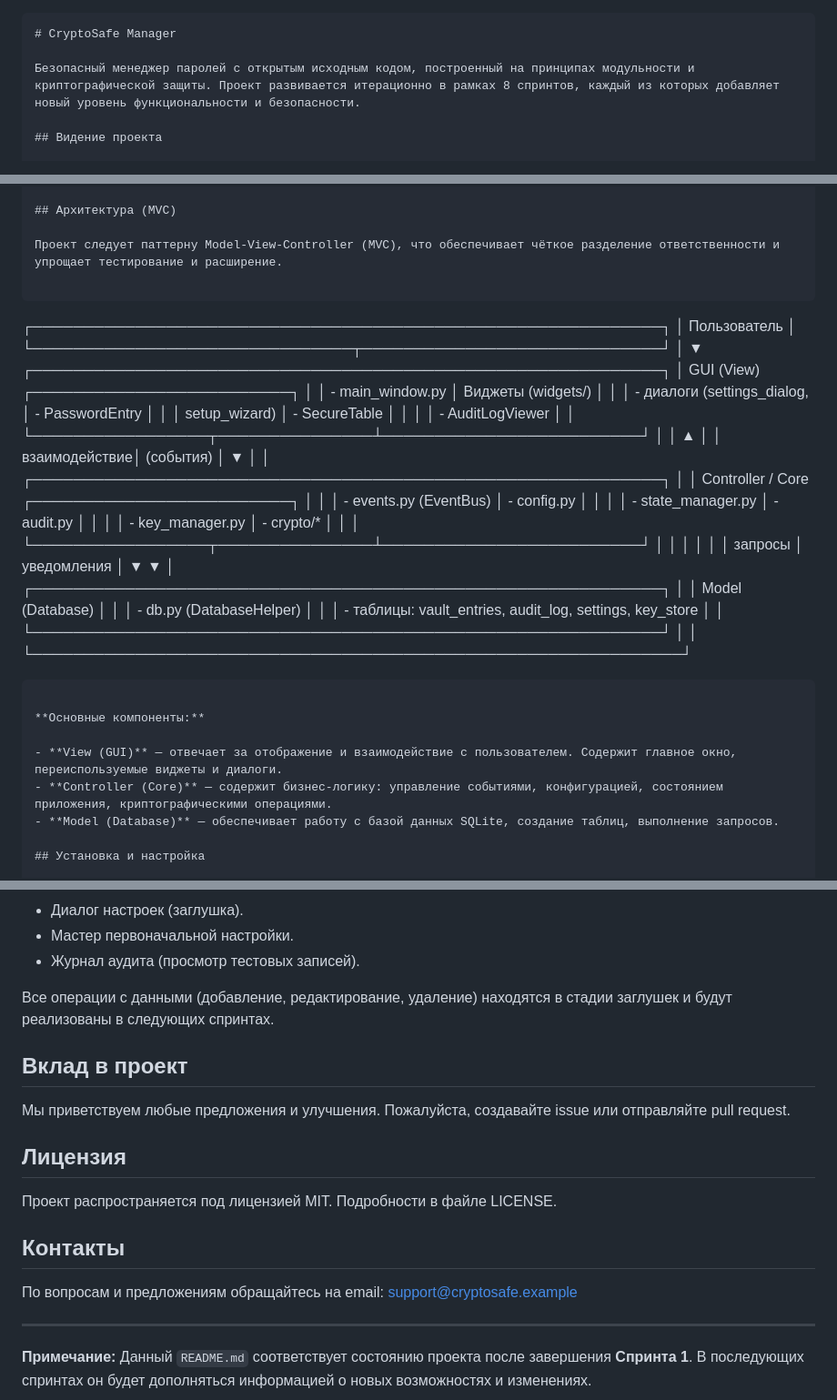
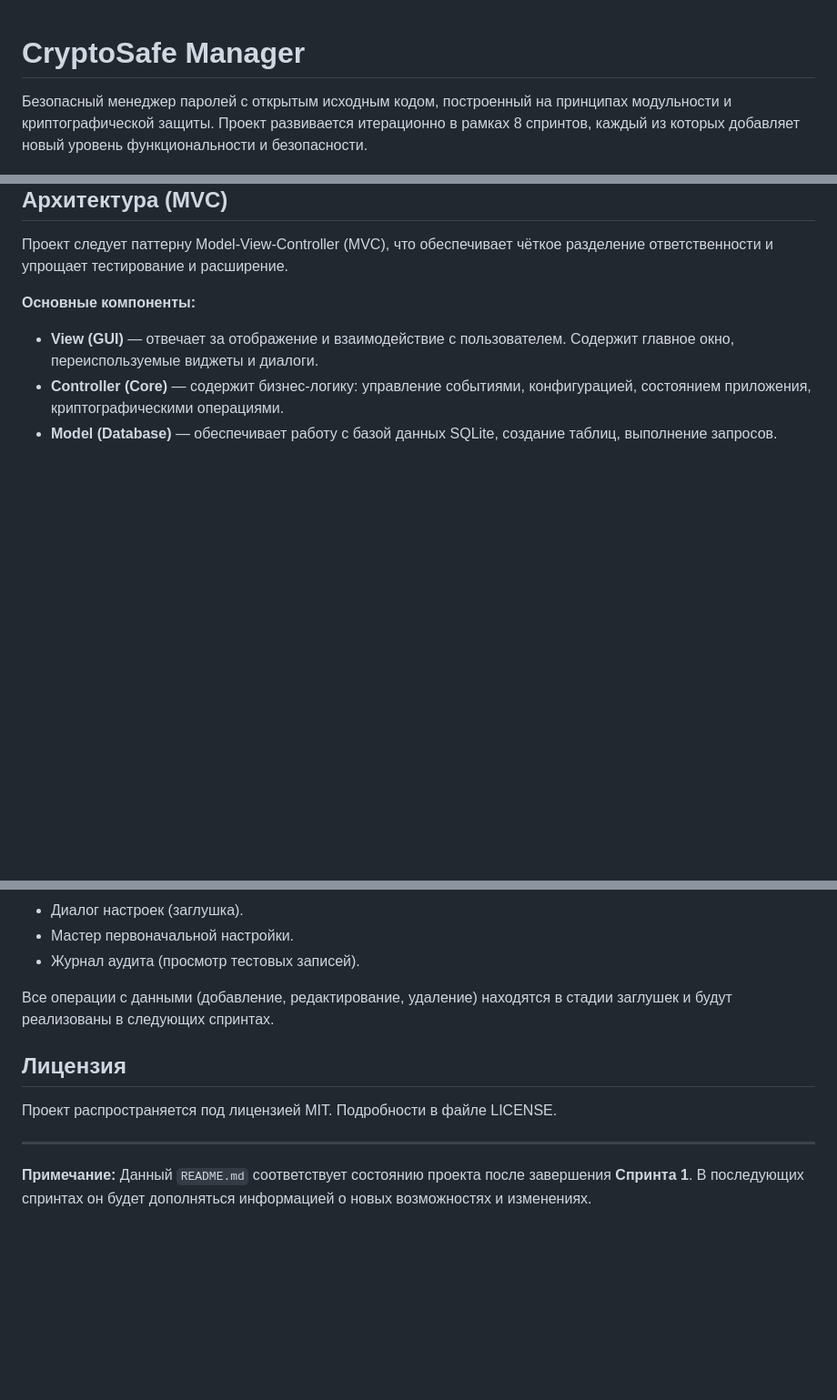
Before and after one commit to luckyof/CryptoSafe-Manager, a Markdown page: README.md, 3 parts joined by grey strips. Shown at 91% size. GitHub-like rendering; blank space fills up the shorter version.

````diff
--- a/README.md
+++ b/README.md
@@ -1,4 +1,4 @@
-```markdown
+
 # CryptoSafe Manager
 
 Безопасный менеджер паролей с открытым исходным кодом, построенный на принципах модульности и криптографической защиты. Проект развивается итерационно в рамках 8 спринтов, каждый из которых добавляет новый уровень функциональности и безопасности.
@@ -23,40 +23,6 @@ CryptoSafe Manager призван предоставить пользовате
 ## Архитектура (MVC)
 
 Проект следует паттерну Model-View-Controller (MVC), что обеспечивает чёткое разделение ответственности и упрощает тестирование и расширение.
-
-```
-┌─────────────────────────────────────────────────────────────┐
-│                         Пользователь                         │
-└───────────────────────────────┬─────────────────────────────┘
-                                │
-                                ▼
-┌─────────────────────────────────────────────────────────────┐
-│  GUI (View)                     ┌─────────────────────────┐ │
-│  - main_window.py                │   Виджеты (widgets/)   │ │
-│  - диалоги (settings_dialog,     │ - PasswordEntry        │ │
-│    setup_wizard)                  │ - SecureTable          │ │
-│                                 │ - AuditLogViewer        │ │
-└─────────────────┬───────────────┴─────────────────────────┘ │
-                  │              ▲                              │
-                  │ взаимодействие│ (события)                    │
-                  ▼              │                              │
-┌─────────────────────────────────────────────────────────────┐ │
-│  Controller / Core              ┌─────────────────────────┐ │ │
-│  - events.py (EventBus)          │ - config.py            │ │ │
-│  - state_manager.py               │ - audit.py             │ │ │
-│  - key_manager.py                 │ - crypto/*             │ │ │
-└─────────────────┬───────────────┴─────────────────────────┘ │ │
-                  │              │                              │
-                  │     запросы  │  уведомления                 │
-                  ▼              ▼                              │
-┌─────────────────────────────────────────────────────────────┐ │
-│  Model (Database)                                            │ │
-│  - db.py (DatabaseHelper)                                    │ │
-│  - таблицы: vault_entries, audit_log, settings, key_store   │ │
-└─────────────────────────────────────────────────────────────┘ │
-                                                                │
-└───────────────────────────────────────────────────────────────┘
-```
 
 **Основные компоненты:**
 
@@ -129,17 +95,12 @@ pytest tests/
 
 Все операции с данными (добавление, редактирование, удаление) находятся в стадии заглушек и будут реализованы в следующих спринтах.
 
-## Вклад в проект
-
-Мы приветствуем любые предложения и улучшения. Пожалуйста, создавайте issue или отправляйте pull request.
 
 ## Лицензия
 
 Проект распространяется под лицензией MIT. Подробности в файле LICENSE.
 
-## Контакты
 
-По вопросам и предложениям обращайтесь на email: support@cryptosafe.example
 
 ---
 
````
